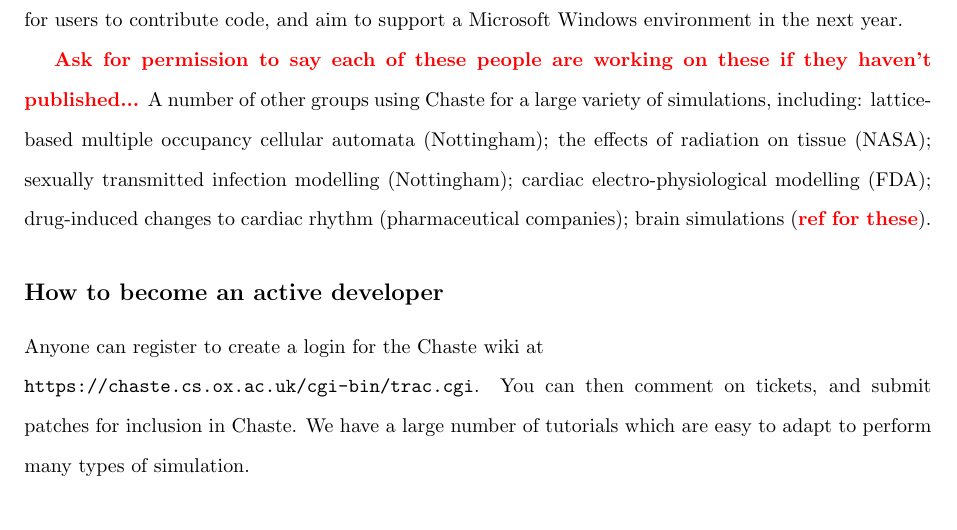
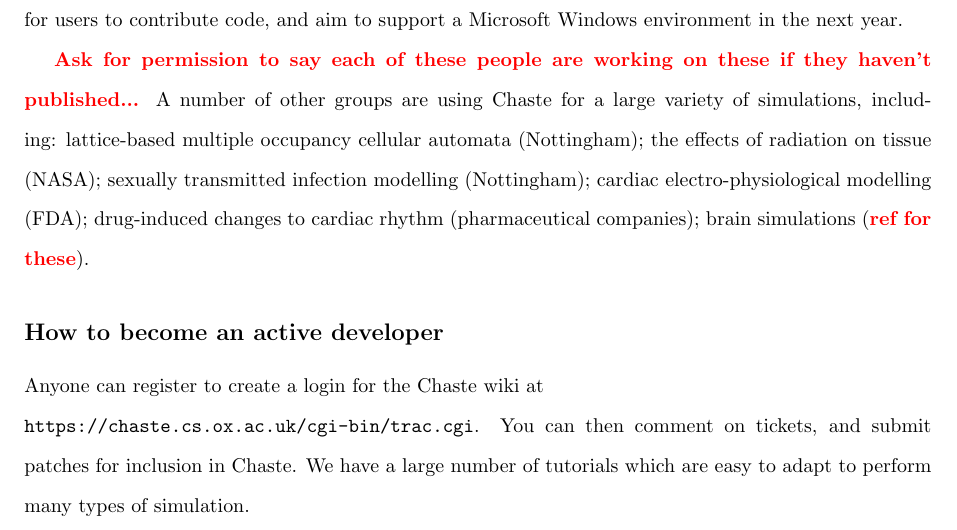
Before and after one commit to Chaste/project_Plos2012, a LaTeX document (paper/plos_chaste.tex): part of page 11 of 20, cut so that both start at the same text. Compiled offline with pdfLaTeX.

Commit message:
[plos]
git-svn-id: file:///var/svn/chaste/projects/Plos2012@15804 b5f69653-2bf5-0310-8201-b0dafb8e1405

```diff
--- a/paper/plos_chaste.tex
+++ b/paper/plos_chaste.tex
@@ -384,7 +384,7 @@
 We are investigating ways to make it easier for users to contribute code, and aim to support a Microsoft Windows environment in the next year.
 
 \highlight{Ask for permission to say each of these people are working on these if they haven't published...}
-A number of other groups using Chaste for a large variety of simulations, including:
+A number of other groups are using Chaste for a large variety of simulations, including:
 lattice-based multiple occupancy cellular automata (Nottingham);
 the effects of radiation on tissue (NASA);
 sexually transmitted infection modelling (Nottingham);
```
